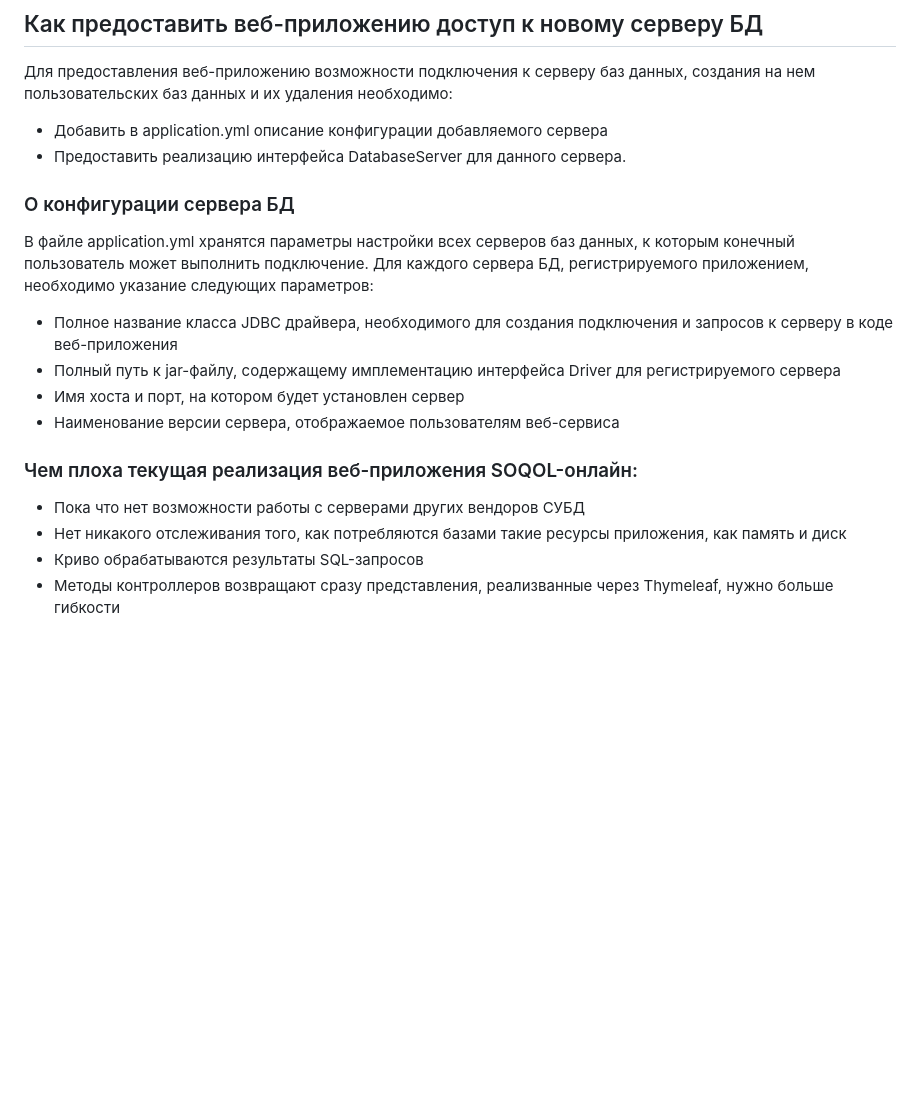
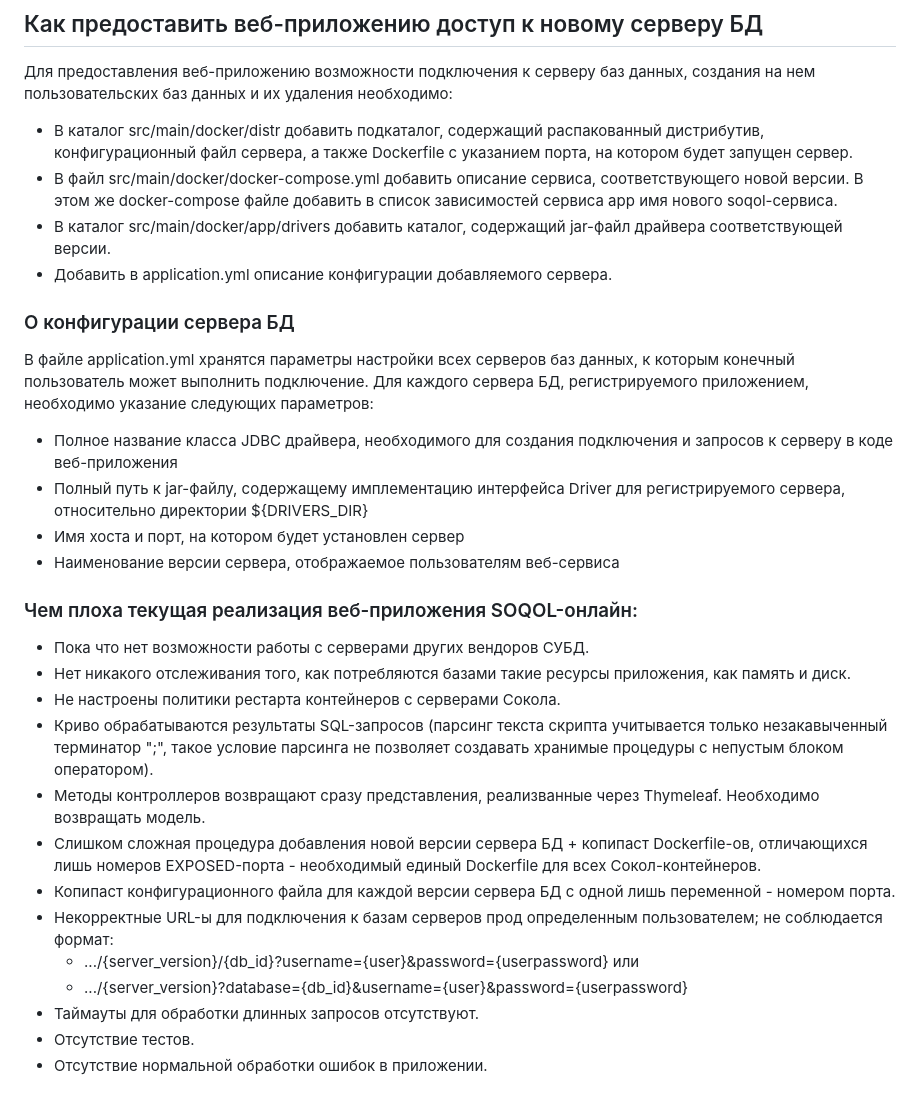
Before and after one commit to ohyazhevika/SqlOnline, a Markdown page: README.md, the part around the change. Drawn GitHub-style; blank space fills up the shorter version.

```diff
--- a/README.md
+++ b/README.md
@@ -7,8 +7,10 @@
 
 ## Как предоставить веб-приложению доступ к новому серверу БД
 Для предоставления веб-приложению возможности подключения к серверу баз данных, создания на нем пользовательских баз данных и их удаления необходимо:
-- Добавить в application.yml описание конфигурации добавляемого сервера
-- Предоставить реализацию интерфейса DatabaseServer для данного сервера.
+- В каталог src/main/docker/distr добавить подкаталог, содержащий распакованный дистрибутив, конфигурационный файл сервера, а также Dockerfile с указанием порта, на котором будет запущен сервер.
+- В файл src/main/docker/docker-compose.yml добавить описание сервиса, соответствующего новой версии. В этом же docker-compose файле добавить в список зависимостей сервиса app имя нового soqol-сервиса.
+- В каталог src/main/docker/app/drivers добавить каталог, содержащий jar-файл драйвера соответствующей версии.
+- Добавить в application.yml описание конфигурации добавляемого сервера.
 
 
 ### О конфигурации сервера БД
@@ -16,13 +18,22 @@
  к которым конечный пользователь может выполнить подключение.
  Для каждого сервера БД, регистрируемого приложением, необходимо указание следующих параметров:
  - Полное название класса JDBC драйвера, необходимого для создания подключения и запросов к серверу в коде веб-приложения
- - Полный путь к jar-файлу, содержащему имплементацию интерфейса Driver для регистрируемого сервера
+ - Полный путь к jar-файлу, содержащему имплементацию интерфейса Driver для регистрируемого сервера, относительно директории ${DRIVERS_DIR}
  - Имя хоста и порт, на котором будет установлен сервер
  - Наименование версии сервера, отображаемое пользователям веб-сервиса
 
 
  ### Чем плоха текущая реализация веб-приложения SOQOL-онлайн:
-- Пока что нет возможности работы с серверами других вендоров СУБД
-- Нет никакого отслеживания того, как потребляются базами такие ресурсы приложения, как память и диск
-- Криво обрабатываются результаты SQL-запросов
-- Методы контроллеров возвращают сразу представления, реализванные через Thymeleaf, нужно больше гибкости
+- Пока что нет возможности работы с серверами других вендоров СУБД.
+- Нет никакого отслеживания того, как потребляются базами такие ресурсы приложения, как память и диск.
+- Не настроены политики рестарта контейнеров с серверами Сокола.
+- Криво обрабатываются результаты SQL-запросов (парсинг текста скрипта учитывается только незакавыченный терминатор ";", такое условие парсинга не позволяет создавать хранимые процедуры с непустым блоком оператором).
+- Методы контроллеров возвращают сразу представления, реализванные через Thymeleaf. Необходимо возвращать модель.
+- Слишком сложная процедура добавления новой версии сервера БД + копипаст Dockerfile-ов, отличающихся лишь номеров EXPOSED-порта - необходимый единый Dockerfile для всех Сокол-контейнеров.
+- Копипаст конфигурационного файла для каждой версии сервера БД с одной лишь переменной - номером порта.
+- Некорректные URL-ы для подключения к базам серверов прод определенным пользователем; не соблюдается формат:
+  - .../{server_version}/{db_id}?username={user}&password={userpassword} или
+  - .../{server_version}?database={db_id}&username={user}&password={userpassword}
+- Таймауты для обработки длинных запросов отсутствуют.
+- Отсутствие тестов.
+- Отсутствие нормальной обработки ошибок в приложении.
```
